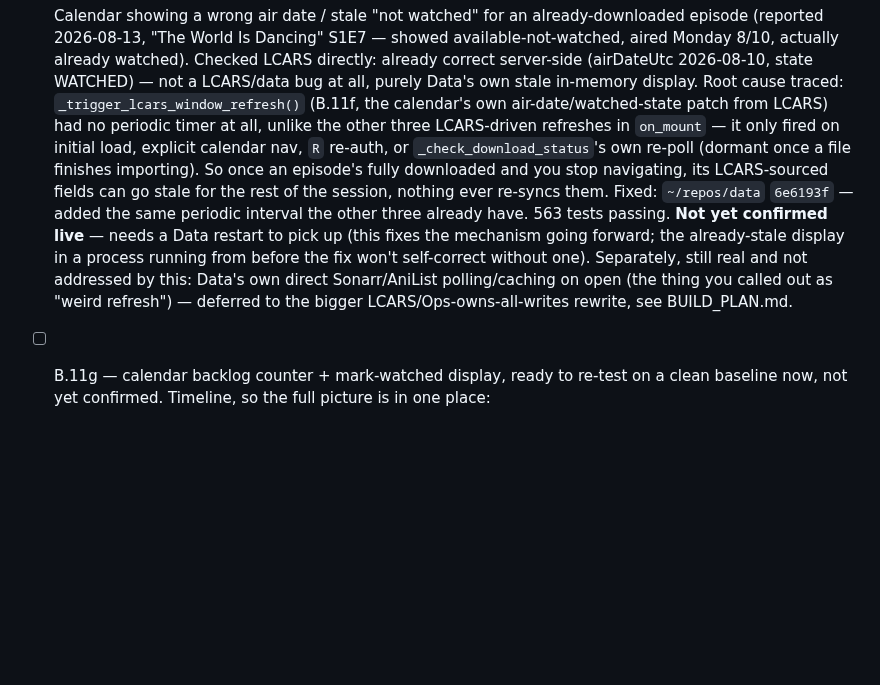
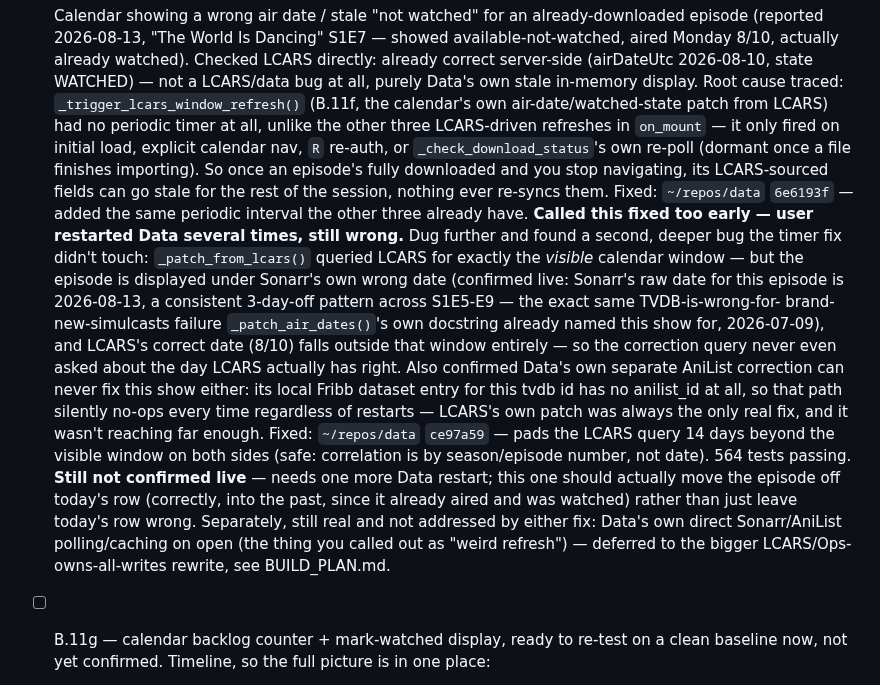
Before and after one commit to drostan80/starfleet, a Markdown page: todo.md, the part around the change. GitHub-like rendering; blank space fills up the shorter version.

Commit message:
todo.md: correct the earlier premature 'fixed' note - real second bug found and fixed
~/repos/data ce97a59 - the LCARS window query padding fix, found only
after the user reported the first fix (6e6193f) didn't actually work
after several restarts. Still not confirmed live.

```diff
--- a/todo.md
+++ b/todo.md
@@ -11,11 +11,25 @@
   importing). So once an episode's fully downloaded and you stop navigating, its LCARS-sourced
   fields can go stale for the rest of the session, nothing ever re-syncs them. Fixed:
   `~/repos/data` `6e6193f` — added the same periodic interval the other three already have.
-  563 tests passing. **Not yet confirmed live** — needs a Data restart to pick up (this fixes
-  the mechanism going forward; the already-stale display in a process running from before the
-  fix won't self-correct without one). Separately, still real and not addressed by this: Data's
-  own direct Sonarr/AniList polling/caching on open (the thing you called out as "weird
-  refresh") — deferred to the bigger LCARS/Ops-owns-all-writes rewrite, see BUILD_PLAN.md.
+  **Called this fixed too early — user restarted Data several times, still wrong.** Dug
+  further and found a second, deeper bug the timer fix didn't touch: `_patch_from_lcars()`
+  queried LCARS for exactly the *visible* calendar window — but the episode is displayed
+  under Sonarr's own wrong date (confirmed live: Sonarr's raw date for this episode is
+  2026-08-13, a consistent 3-day-off pattern across S1E5-E9 — the exact same TVDB-is-wrong-for-
+  brand-new-simulcasts failure `_patch_air_dates()`'s own docstring already named this show
+  for, 2026-07-09), and LCARS's correct date (8/10) falls outside that window entirely — so
+  the correction query never even asked about the day LCARS actually has right. Also confirmed
+  Data's own separate AniList correction can never fix this show either: its local Fribb
+  dataset entry for this tvdb id has no anilist_id at all, so that path silently no-ops every
+  time regardless of restarts — LCARS's own patch was always the only real fix, and it wasn't
+  reaching far enough. Fixed: `~/repos/data` `ce97a59` — pads the LCARS query 14 days beyond
+  the visible window on both sides (safe: correlation is by season/episode number, not date).
+  564 tests passing. **Still not confirmed live** — needs one more Data restart; this one
+  should actually move the episode off today's row (correctly, into the past, since it
+  already aired and was watched) rather than just leave today's row wrong. Separately, still
+  real and not addressed by either fix: Data's own direct Sonarr/AniList polling/caching on
+  open (the thing you called out as "weird refresh") — deferred to the bigger
+  LCARS/Ops-owns-all-writes rewrite, see BUILD_PLAN.md.
 - [ ] B.11g — calendar backlog counter + mark-watched display, ready to re-test on a clean
   baseline now, not yet confirmed. Timeline, so the full picture is in one place:
   1. Two real display/queueing bugs fixed 2026-08-12 night (`~/repos/data` `8b9abab`/`6d1baef`):
```
